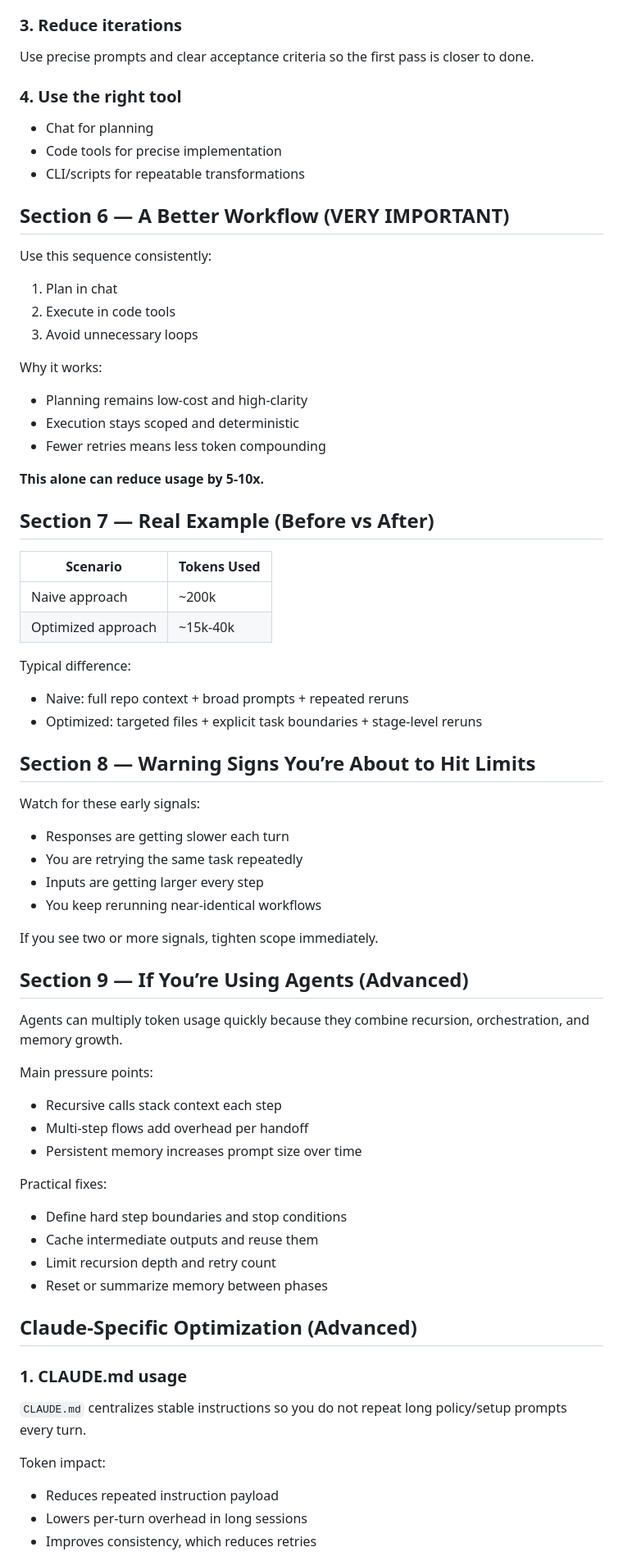
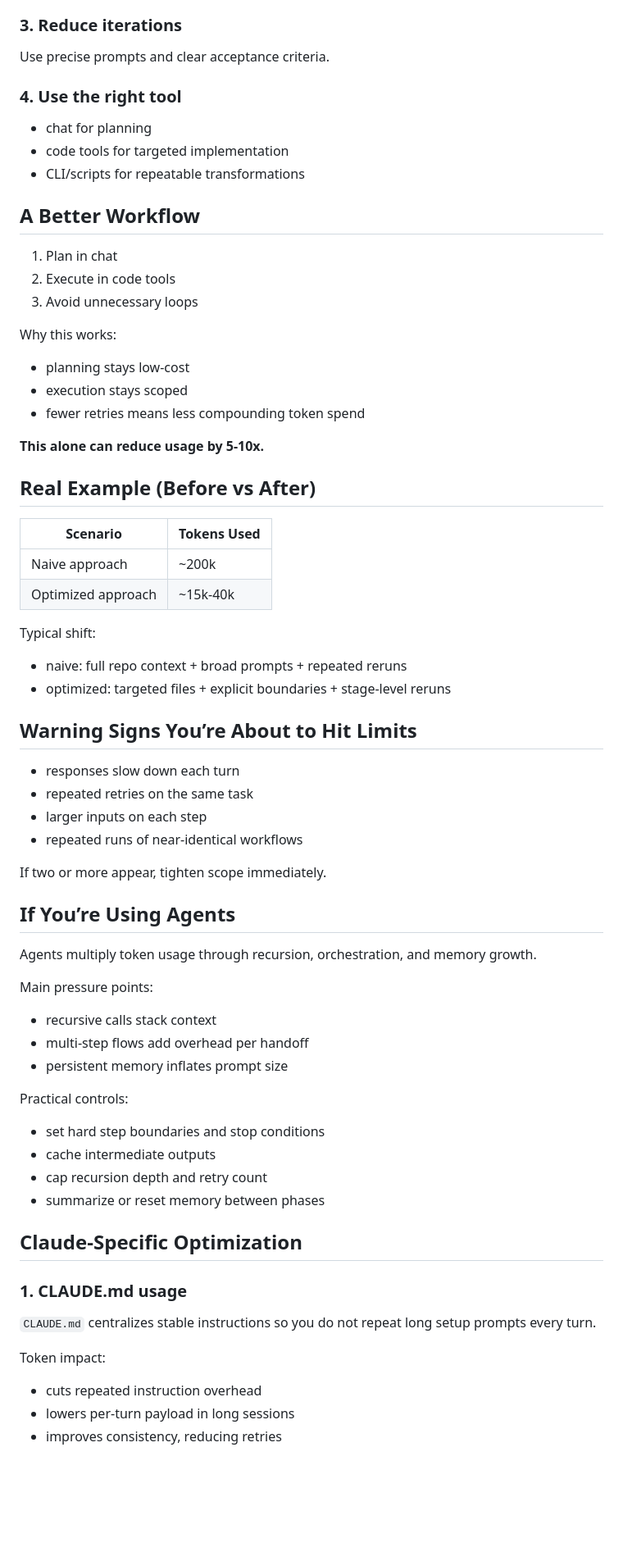
Before and after one commit to shauntoh/llm-token-optimization-playbook, a Markdown page: README.md, the part around one of its changes. Shown at 82% size. Drawn GitHub-style; blank space fills up the shorter version.

Commit message:
Tighten README tone and remove meta section labels

```diff
--- a/README.md
+++ b/README.md
@@ -72,79 +70,75 @@ Pass only the files, functions, and logs required for the current step. Summariz
 
 ### 3. Reduce iterations
 
-Use precise prompts and clear acceptance criteria so the first pass is closer to done.
+Use precise prompts and clear acceptance criteria.
 
 ### 4. Use the right tool
 
-- Chat for planning
-- Code tools for precise implementation
+- chat for planning
+- code tools for targeted implementation
 - CLI/scripts for repeatable transformations
 
-## Section 6 — A Better Workflow (VERY IMPORTANT)
-
-Use this sequence consistently:
+## A Better Workflow
 
 1. Plan in chat
 2. Execute in code tools
 3. Avoid unnecessary loops
 
-Why it works:
+Why this works:
 
-- Planning remains low-cost and high-clarity
-- Execution stays scoped and deterministic
-- Fewer retries means less token compounding
+- planning stays low-cost
+- execution stays scoped
+- fewer retries means less compounding token spend
 
 **This alone can reduce usage by 5-10x.**
 
-## Section 7 — Real Example (Before vs After)
+## Real Example (Before vs After)
 
 | Scenario | Tokens Used |
 |----------|------------|
 | Naive approach | ~200k |
 | Optimized approach | ~15k-40k |
 
-Typical difference:
+Typical shift:
 
-- Naive: full repo context + broad prompts + repeated reruns
-- Optimized: targeted files + explicit task boundaries + stage-level reruns
+- naive: full repo context + broad prompts + repeated reruns
+- optimized: targeted files + explicit boundaries + stage-level reruns
 
-## Section 8 — Warning Signs You’re About to Hit Limits
+## Warning Signs You’re About to Hit Limits
 
-Watch for these early signals:
+- responses slow down each turn
+- repeated retries on the same task
+- larger inputs on each step
+- repeated runs of near-identical workflows
 
-- Responses are getting slower each turn
-- You are retrying the same task repeatedly
-- Inputs are getting larger every step
-- You keep rerunning near-identical workflows
+If two or more appear, tighten scope immediately.
 
-If you see two or more signals, tighten scope immediately.
+## If You’re Using Agents
 
-## Section 9 — If You’re Using Agents (Advanced)
-
-Agents can multiply token usage quickly because they combine recursion, orchestration, and memory growth.
+Agents multiply token usage through recursion, orchestration, and memory growth.
 
 Main pressure points:
 
-- Recursive calls stack context each step
-- Multi-step flows add overhead per handoff
-- Persistent memory increases prompt size over time
+- recursive calls stack context
+- multi-step flows add overhead per handoff
+- persistent memory inflates prompt size
 
-Practical fixes:
+Practical controls:
 
-- Define hard step boundaries and stop conditions
-- Cache intermediate outputs and reuse them
-- Limit recursion depth and retry count
-- Reset or summarize memory between phases
+- set hard step boundaries and stop conditions
+- cache intermediate outputs
+- cap recursion depth and retry count
+- summarize or reset memory between phases
 
-## Claude-Specific Optimization (Advanced)
+## Claude-Specific Optimization
 
 ### 1. CLAUDE.md usage
 
-`CLAUDE.md` centralizes stable instructions so you do not repeat long policy/setup prompts every turn.
+`CLAUDE.md` centralizes stable instructions so you do not repeat long setup prompts every turn.
 
 Token impact:
 
-- Reduces repeated instruction payload
-- Lowers per-turn overhead in long sessions
-- Improves consistency, which reduces retries
+- cuts repeated instruction overhead
+- lowers per-turn payload in long sessions
+- improves consistency, reducing retries
 
```
Also changed, not shown: other parts of README.md (+40 -42 lines).
